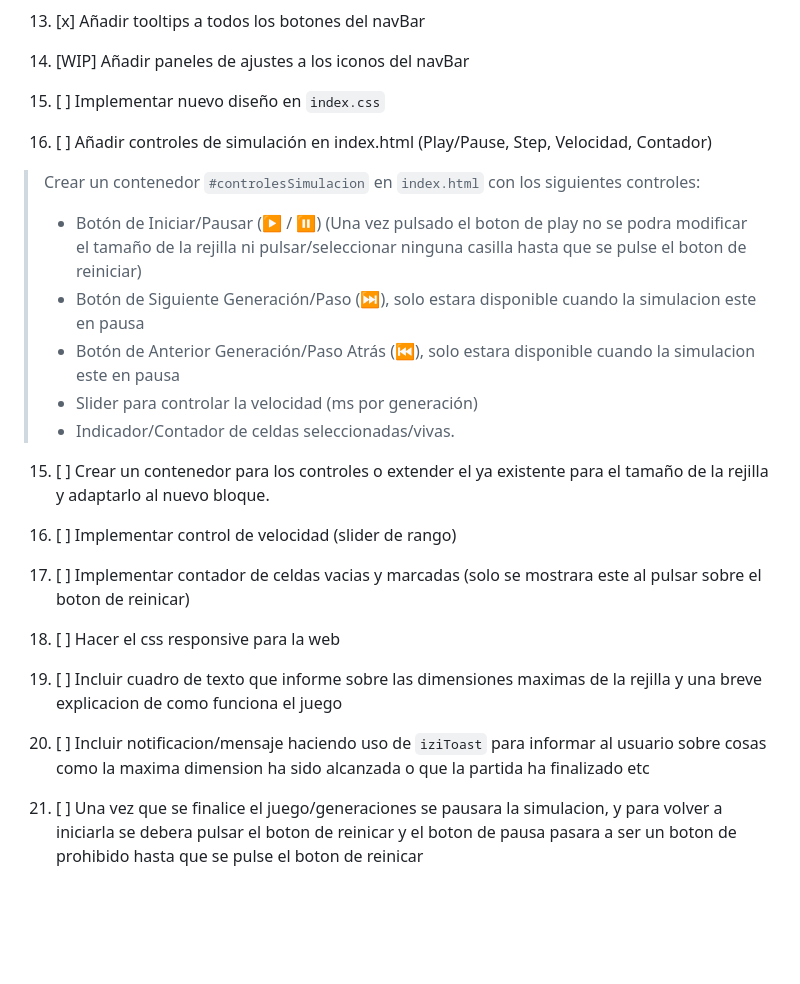
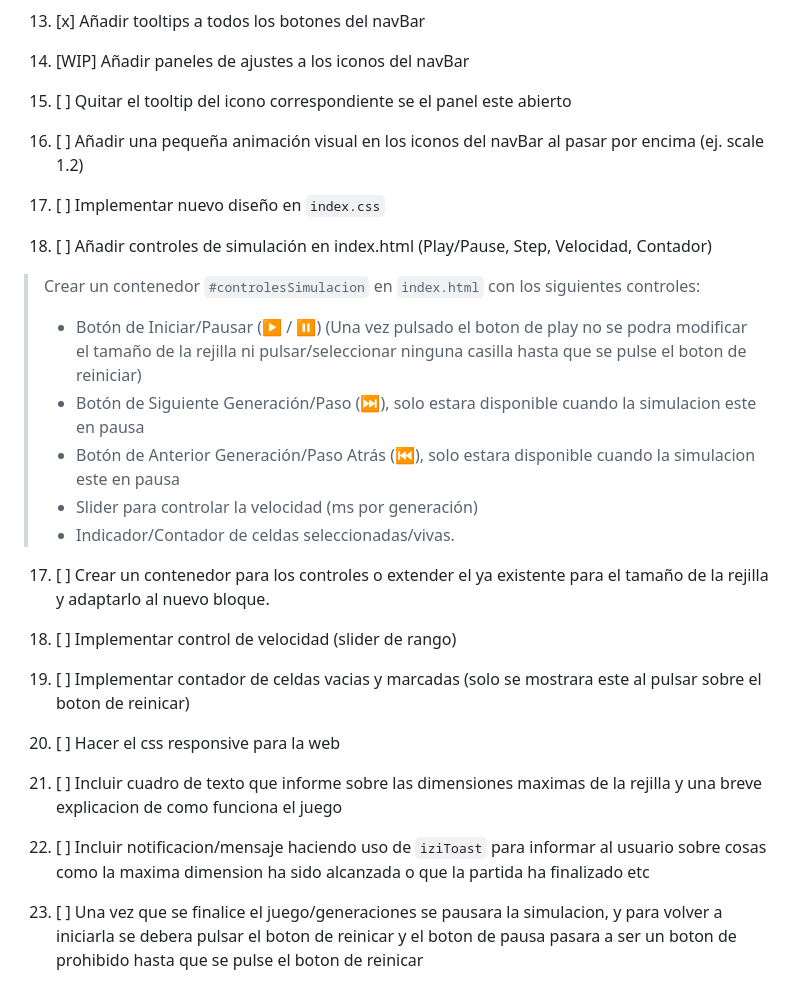
Before and after one commit to rkatins/Juego-de-la-vida-Conway, a Markdown page: ROADMAP.md, the part around the change. GitHub-like rendering; blank space fills up the shorter version.

Commit message:
Nuevas tareas

```diff
--- a/ROADMAP.md
+++ b/ROADMAP.md
@@ -26,9 +26,13 @@
 
 12. [WIP] Añadir paneles de ajustes a los iconos del navBar
 
-13. [ ] Implementar nuevo diseño en `index.css`
+13. [ ] Quitar el tooltip del icono correspondiente se el panel este abierto
 
-14. [ ] Añadir controles de simulación en index.html (Play/Pause, Step, Velocidad, Contador)
+14. [ ] Añadir una pequeña animación visual en los iconos del navBar al pasar por encima (ej. scale 1.2)
+
+15. [ ] Implementar nuevo diseño en `index.css`
+
+16. [ ] Añadir controles de simulación en index.html (Play/Pause, Step, Velocidad, Contador)
 > Crear un contenedor `#controlesSimulacion` en `index.html` con los siguientes controles:
 > - Botón de Iniciar/Pausar (▶️ / ⏸️) (Una vez pulsado el boton de play no se podra modificar el tamaño de la rejilla ni pulsar/seleccionar ninguna casilla hasta que se pulse el boton de reiniciar)
 > - Botón de Siguiente Generación/Paso (⏭️), solo estara disponible cuando la simulacion este en pausa
@@ -36,17 +40,17 @@
 > - Slider para controlar la velocidad (ms por generación)
 > - Indicador/Contador de celdas seleccionadas/vivas.
 
-15. [ ] Crear un contenedor para los controles o extender el ya existente para el tamaño de la rejilla y adaptarlo al nuevo bloque.
+17. [ ] Crear un contenedor para los controles o extender el ya existente para el tamaño de la rejilla y adaptarlo al nuevo bloque.
 
-16. [ ] Implementar control de velocidad (slider de rango)
+18. [ ] Implementar control de velocidad (slider de rango)
 
-17. [ ] Implementar contador de celdas vacias y marcadas (solo se mostrara este al pulsar sobre el boton de reinicar)
+19. [ ] Implementar contador de celdas vacias y marcadas (solo se mostrara este al pulsar sobre el boton de reinicar)
 
-18. [ ] Hacer el css responsive para la web
+20. [ ] Hacer el css responsive para la web
 
-19. [ ] Incluir cuadro de texto que informe sobre las dimensiones maximas de la rejilla y una breve explicacion de como funciona el juego
+21. [ ] Incluir cuadro de texto que informe sobre las dimensiones maximas de la rejilla y una breve explicacion de como funciona el juego
 
-20. [ ] Incluir notificacion/mensaje haciendo uso de `iziToast` para informar al usuario sobre cosas como la maxima dimension ha sido alcanzada o que la partida ha finalizado etc
+22. [ ] Incluir notificacion/mensaje haciendo uso de `iziToast` para informar al usuario sobre cosas como la maxima dimension ha sido alcanzada o que la partida ha finalizado etc
 
 21. [ ] Una vez que se finalice el juego/generaciones se pausara la simulacion, y para volver a iniciarla se debera pulsar el boton de reinicar y el boton de pausa pasara a ser un boton de prohibido hasta que se pulse el boton de reinicar
 
```
